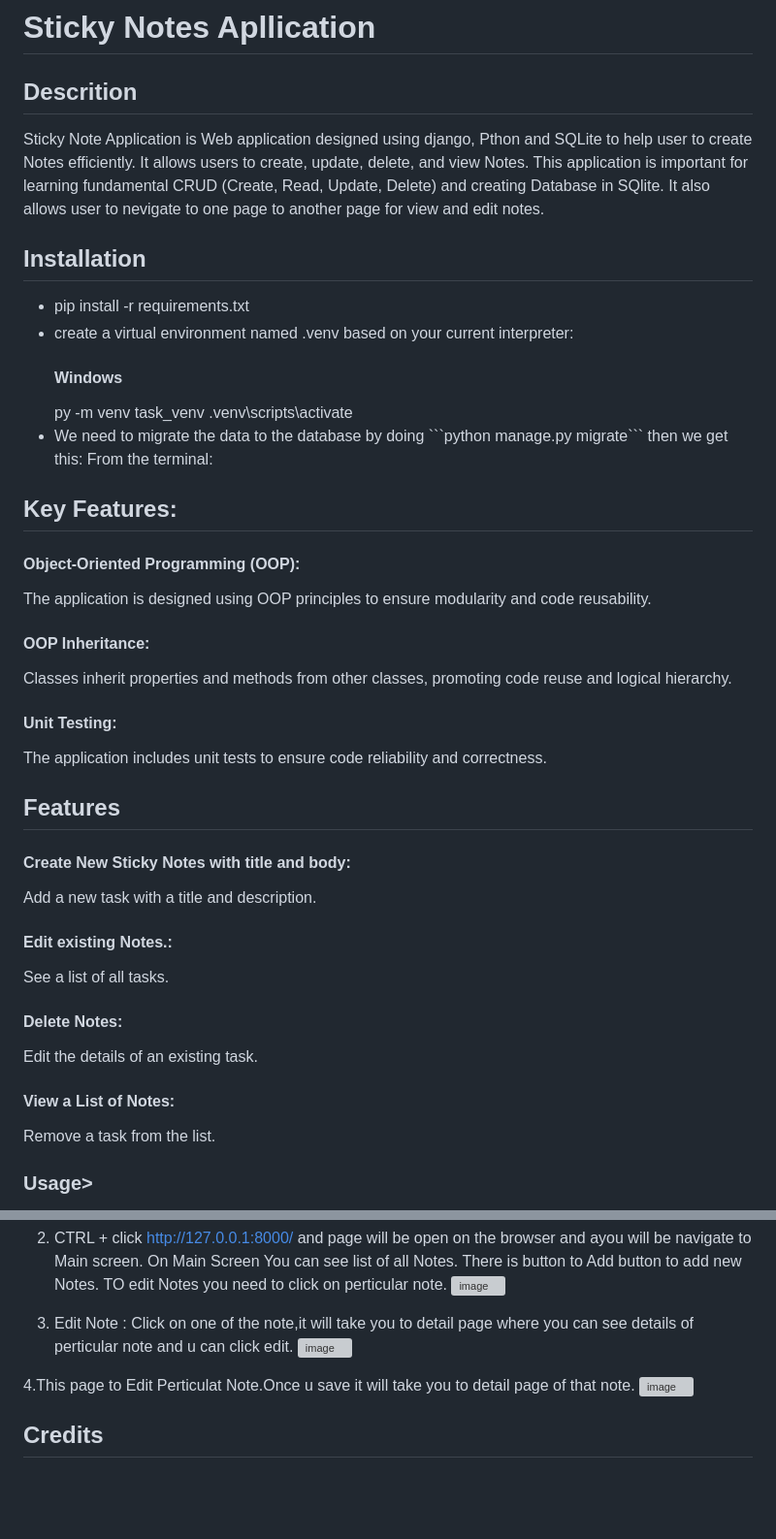
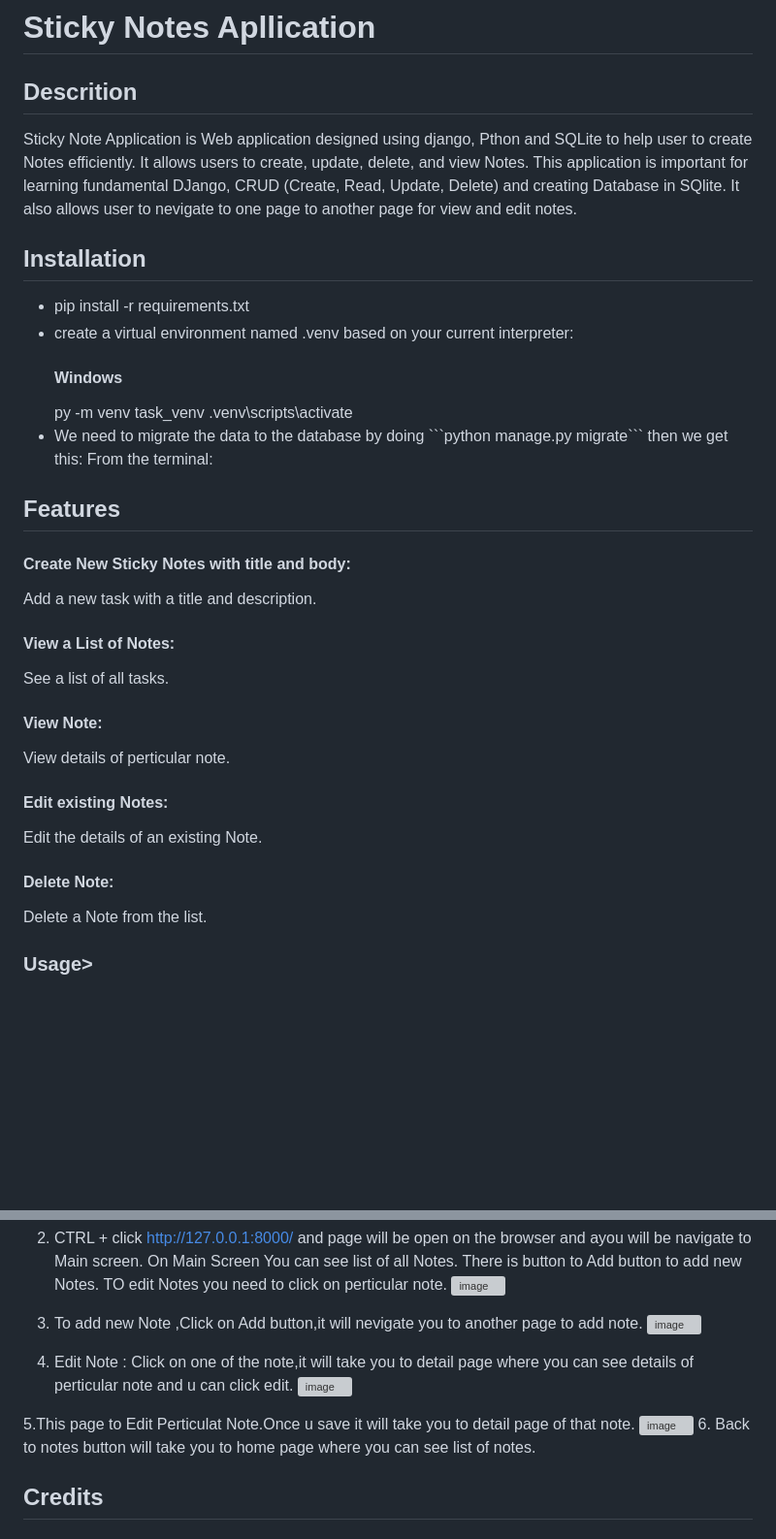
Before and after one commit to Dimplektech/Django, a Markdown page: README.md, 2 parts joined by grey strips. Shown: that part at 97% size. Drawn GitHub-style; blank space fills up the shorter version; grey boxes are pictures that could not be loaded.

````diff
--- a/README.md
+++ b/README.md
@@ -1,7 +1,7 @@
 # Sticky Notes Apllication
 
 <h2>Descrition</h2>
-Sticky Note Application is Web application designed using django, Pthon and SQLite to help user to create Notes efficiently. It allows users to create, update, delete, and view Notes. This application is important for learning fundamental CRUD (Create, Read, Update, Delete) and creating Database in SQlite. It also allows user to nevigate to one page to another page for view and edit notes.
+Sticky Note Application is Web application designed using django, Pthon and SQLite to help user to create Notes efficiently. It allows users to create, update, delete, and view Notes. This application is important for learning fundamental DJango, CRUD (Create, Read, Update, Delete) and creating Database in SQlite. It also allows user to nevigate to one page to another page for view and edit notes.
 
 <h2> Installation </h2>
 <ul>
@@ -14,16 +14,13 @@ Sticky Note Application is Web application designed using django, Pthon and SQLi
    <li> We need to migrate the data to the database by doing ```python manage.py migrate``` then we get this:
        From the terminal:  </li>
  </ul>
-<h2> Key Features:</h2>
-<h4>Object-Oriented Programming (OOP):</h4> The application is designed using OOP principles to ensure modularity and code reusability.
-<h4>OOP Inheritance:</h4> Classes inherit properties and methods from other classes, promoting code reuse and logical hierarchy.
-<h4>Unit Testing:</h4> The application includes unit tests to ensure code reliability and correctness.
 
 <h2> Features</h2>
 <h4>Create New Sticky Notes with title and body:</h4> Add a new task with a title and description.
-<h4>Edit existing Notes.: </h4>See a list of all tasks.
-<h4>Delete Notes:</h4> Edit the details of an existing task.
-<h4>View a List of Notes:</h4> Remove a task from the list.
+<h4>View a List of Notes: </h4>See a list of all tasks.
+<h4>View Note:</h4> View details of perticular note.
+<h4>Edit existing Notes:</h4> Edit the details of an existing Note.
+<h4>Delete Note:</h4>Delete a Note from the list.
 
 <h3>Usage></h3>
 1. To verify the Sticky_notes project, make sure your virtual environment is activated, then start Django's development server using the command
@@ -44,12 +41,16 @@ Sticky Note Application is Web application designed using django, Pthon and SQLi
    TO edit Notes you need to click on perticular note.
    ![image](https://github.com/Dimplektech/Django/assets/163059141/e04d9981-9e7c-4648-8ee6-a47bd3eef419)
 
-3. Edit Note : Click on one of the note,it will take you to detail page where you can see details of perticular note and u can click edit.
+3. To add new Note ,Click on Add button,it will nevigate you to another page to add note.
+ ![image](https://github.com/Dimplektech/Django/assets/163059141/c9a46e7e-b32f-4311-a5db-7595f119fa43)
+
+
+4. Edit Note : Click on one of the note,it will take you to detail page where you can see details of perticular note and u can click edit.
    ![image](https://github.com/Dimplektech/Django/assets/163059141/3f68f658-3b6d-4272-87f0-0645b9e5f881)
 
-4.This page to Edit Perticulat Note.Once u save it will take you to detail page of that note.
+5.This page to Edit Perticulat Note.Once u save it will take you to detail page of that note.
    ![image](https://github.com/Dimplektech/Django/assets/163059141/45d45fbe-bbb3-4b8f-bf4c-3e54dc314278)
-
+6. Back to notes button will take you to home page where you can see list of notes.
 
 
 <h2>Credits</h2>
````
